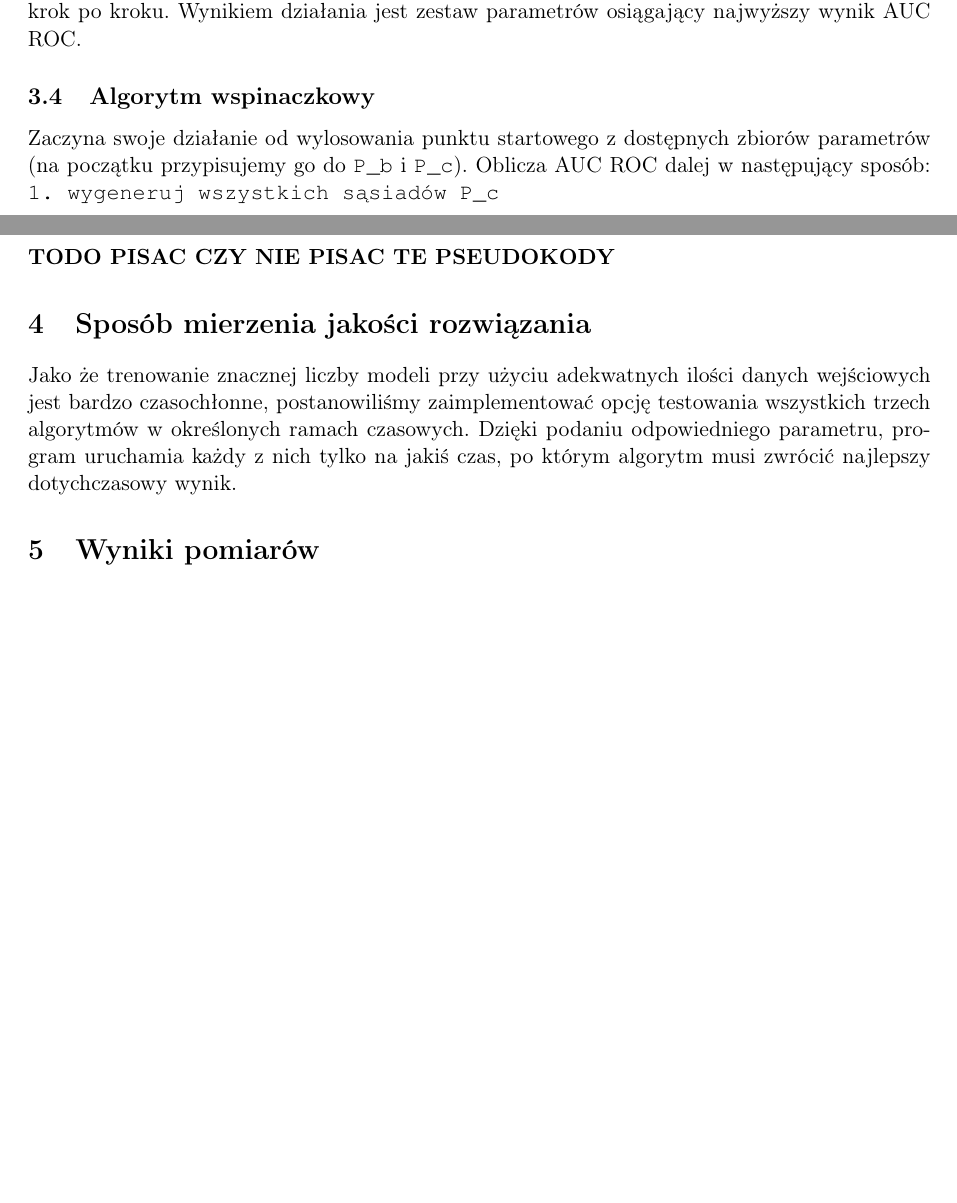
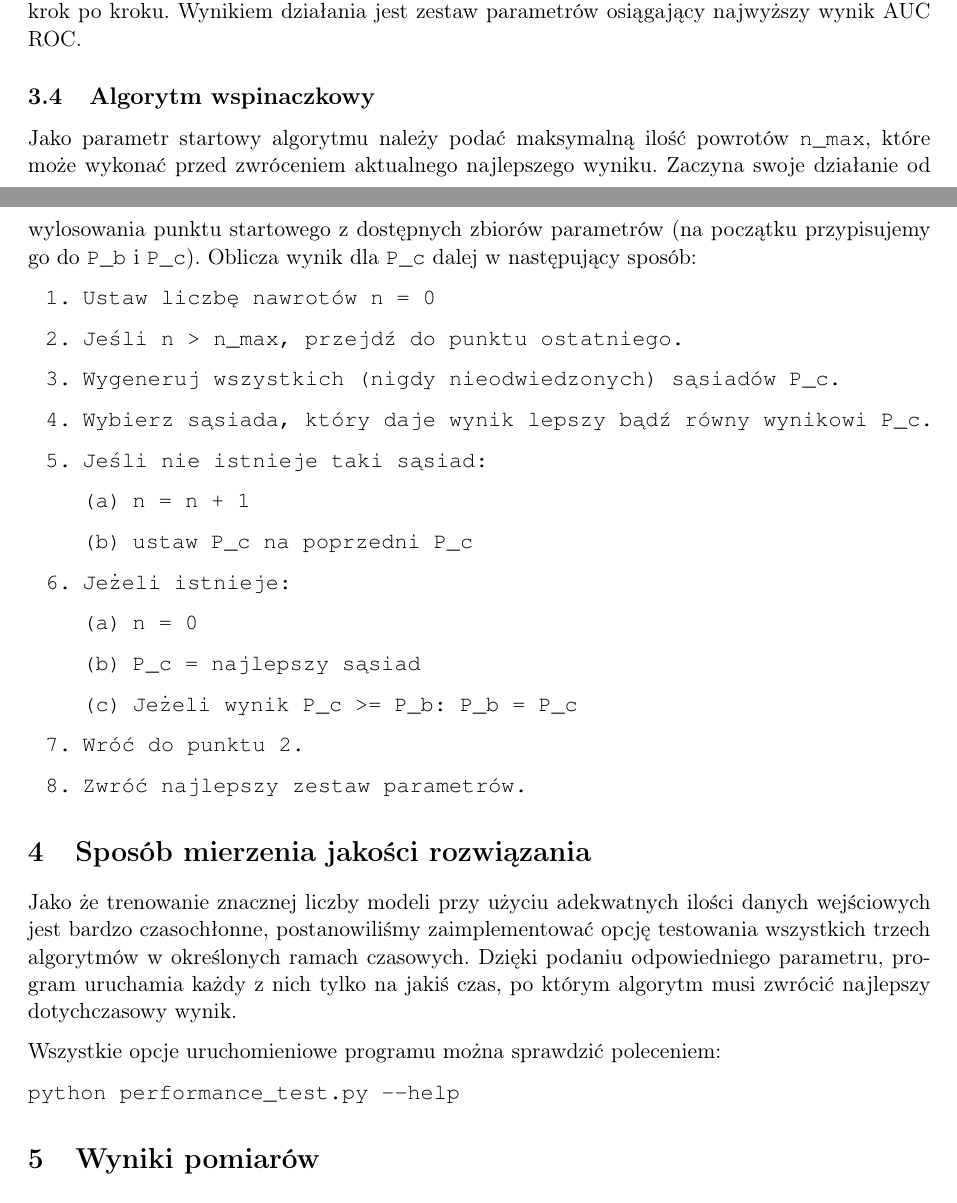
Before and after one commit to zmysloony/xgboost-params, a LaTeX document (doc/dokumentacja-finalna.tex): two parts of pages 3 and 4 of 4, joined at a grey line, cut so that both start at the same text, the shorter picture padded with empty space. Compiled offline with pdfLaTeX.

Commit message:
added data checking + docs

```diff
--- a/doc/dokumentacja-finalna.tex
+++ b/doc/dokumentacja-finalna.tex
@@ -155,10 +155,28 @@ Ta sama funkcja zostanie wykorzystana do oceny jakości finalnych wytrenowanych
 Algorytm brutalny generuje zbiór wszystkich możliwych zestawów parametrów, które przegląda krok po kroku. Wynikiem działania jest zestaw parametrów osiągający najwyższy wynik AUC ROC.
 
 \subsection{Algorytm wspinaczkowy}
-Zaczyna swoje działanie od wylosowania punktu startowego z dostępnych zbiorów parametrów (na początku przypisujemy go do \texttt{P\_b} i \texttt{P\_c}). Oblicza AUC ROC dalej w następujący sposób:
-\texttt{1. wygeneruj wszystkich sąsiadów P\_c}
-
-\textbf{TODO PISAC CZY NIE PISAC TE PSEUDOKODY}
+Jako parametr startowy algorytmu należy podać maksymalną ilość powrotów \texttt{n\_max}, które może wykonać przed zwróceniem aktualnego najlepszego wyniku. Zaczyna swoje działanie od wylosowania punktu startowego z dostępnych zbiorów parametrów (na początku przypisujemy go do \texttt{P\_b} i \texttt{P\_c}). Oblicza wynik dla \texttt{P\_c} dalej w następujący sposób:
+\texttt{
+\begin{enumerate}
+\item Ustaw liczbę nawrotów n = 0
+\item Jeśli n > n\_max, przejdź do punktu ostatniego.
+\item Wygeneruj wszystkich (nigdy nieodwiedzonych) sąsiadów P\_c.
+\item Wybierz sąsiada, który daje wynik lepszy bądź równy wynikowi P\_c.
+\item Jeśli nie istnieje taki sąsiad:
+	\begin{enumerate}
+	\item n = n + 1
+	\item ustaw P\_c na poprzedni P\_c
+	\end{enumerate}
+\item Jeżeli istnieje:
+	\begin{enumerate}
+	\item n = 0
+	\item P\_c = najlepszy sąsiad
+	\item Jeżeli wynik P\_c >= P\_b: P\_b = P\_c
+	\end{enumerate}
+\item Wróć do punktu 2.
+\item Zwróć najlepszy zestaw parametrów.
+\end{enumerate}
+}
 
 
 
@@ -167,6 +185,10 @@ Zaczyna swoje działanie od wylosowania punktu startowego z dostępnych zbiorów
 
 \section{Sposób mierzenia jakości rozwiązania}
 Jako że trenowanie znacznej liczby modeli przy użyciu adekwatnych ilości danych wejściowych jest bardzo czasochłonne, postanowiliśmy zaimplementować opcję testowania wszystkich trzech algorytmów w określonych ramach czasowych. Dzięki podaniu odpowiedniego parametru, program uruchamia każdy z nich tylko na jakiś czas, po którym algorytm musi zwrócić najlepszy dotychczasowy wynik.
+
+Wszystkie opcje uruchomieniowe programu można sprawdzić poleceniem:
+
+ \texttt{python performance\_test.py -\--help}
 %Będziemy porównywać algorytm pod kątem czasu działania względem wyczerpującego przeglądu, analizując czy zysk z szybszego doboru parametrów jest wystarczająco duży, by go stosować dla różnych limitów przejrzanych kombinacji dla naszych algorytmów.
 %\\
 %Zbiór danych zostanie podzielony na 2 podzbiory - uczenia i testowy \textsl{uczący odpowiednio większy}. Na zbiorze testowym nie będziemy uczyć i podejmować decyzji - zostanie on wykorzystany do zmierzenia działania algorytmu po dobraniu wszystkich parametrów. Zbiór uczący będzie działać z k-krotną walidacją krzyżową lub podzielony na zbiór uczenia i weryfikacyjny.
```
Also changed, not shown: doc/dokumentacja-finalna.pdf, 1 other file.
